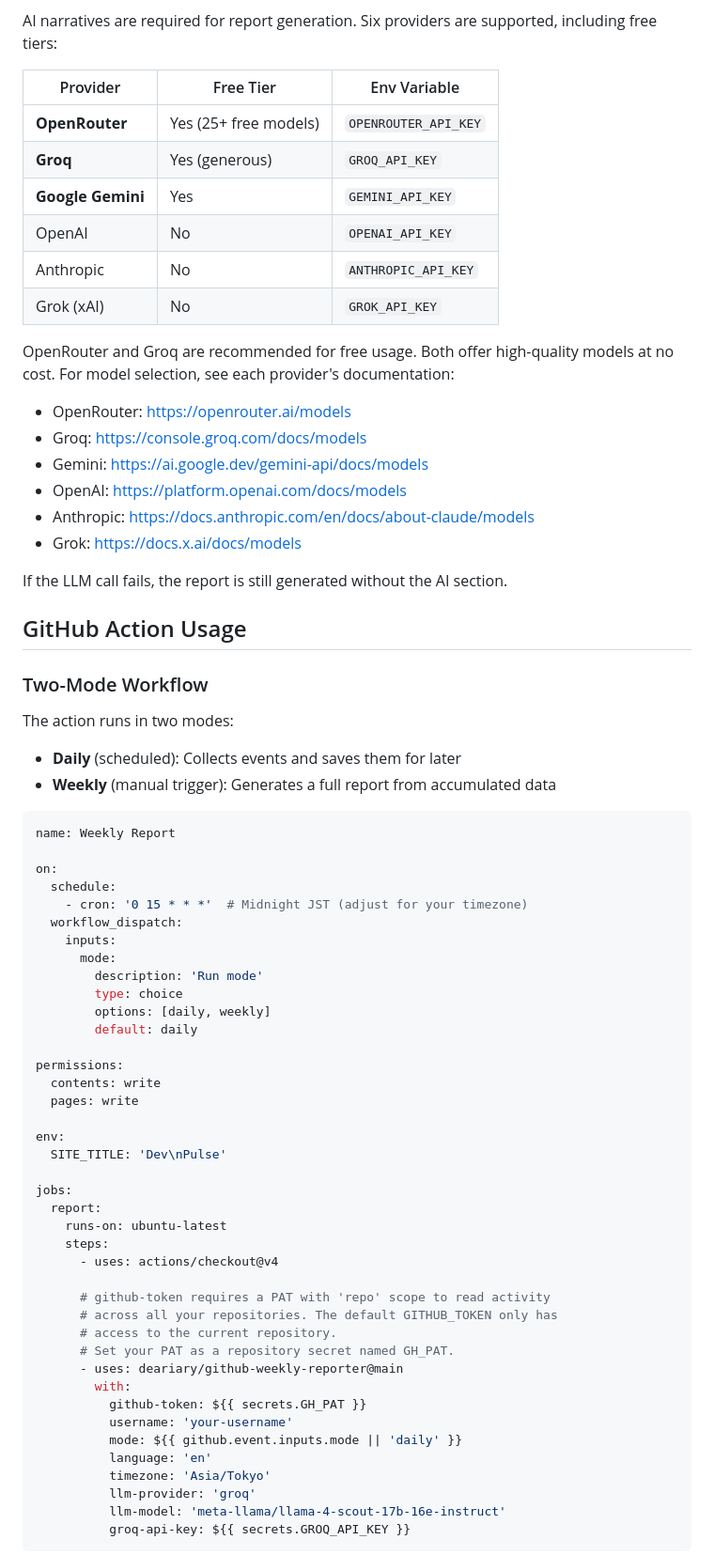
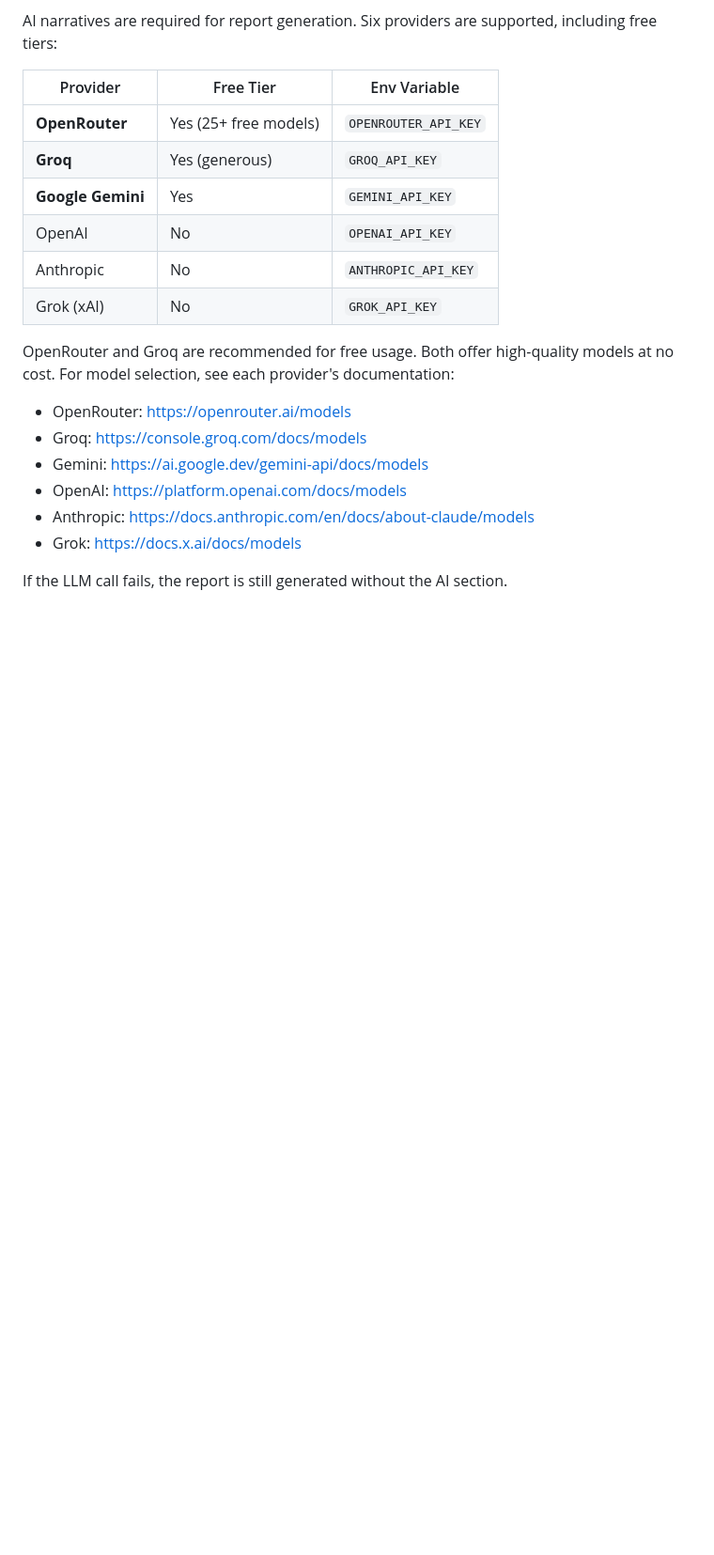
Before and after one commit to deariary/github-weekly-reporter, a Markdown page: README.md, the part around one of its changes. Shown at 94% size. GitHub-like rendering; blank space fills up the shorter version.

Commit message:
docs: remove GitHub Action Usage section from README
Details are in docs/manual-setup.md and docs/cli-reference.md.

````diff
--- a/README.md
+++ b/README.md
@@ -85,54 +85,3 @@ OpenRouter and Groq are recommended for free usage. Both offer high-quality mode
 
 If the LLM call fails, the report is still generated without the AI section.
 
-## GitHub Action Usage
-
-### Two-Mode Workflow
-
-The action runs in two modes:
-- **Daily** (scheduled): Collects events and saves them for later
-- **Weekly** (manual trigger): Generates a full report from accumulated data
-
-```yaml
-name: Weekly Report
-
-on:
-  schedule:
-    - cron: '0 15 * * *'  # Midnight JST (adjust for your timezone)
-  workflow_dispatch:
-    inputs:
-      mode:
-        description: 'Run mode'
-        type: choice
-        options: [daily, weekly]
-        default: daily
-
-permissions:
-  contents: write
-  pages: write
-
-env:
-  SITE_TITLE: 'Dev\nPulse'
-
-jobs:
-  report:
-    runs-on: ubuntu-latest
-    steps:
-      - uses: actions/checkout@v4
-
-      # github-token requires a PAT with 'repo' scope to read activity
-      # across all your repositories. The default GITHUB_TOKEN only has
-      # access to the current repository.
-      # Set your PAT as a repository secret named GH_PAT.
-      - uses: deariary/github-weekly-reporter@main
-        with:
-          github-token: ${{ secrets.GH_PAT }}
-          username: 'your-username'
-          mode: ${{ github.event.inputs.mode || 'daily' }}
-          language: 'en'
-          timezone: 'Asia/Tokyo'
-          llm-provider: 'groq'
-          llm-model: 'meta-llama/llama-4-scout-17b-16e-instruct'
-          groq-api-key: ${{ secrets.GROQ_API_KEY }}
-```
-
````
Also changed, not shown: other parts of README.md (+0 -33 lines).
